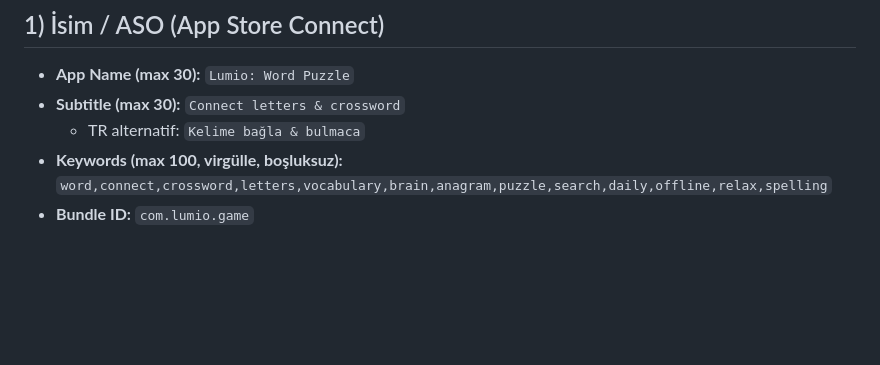
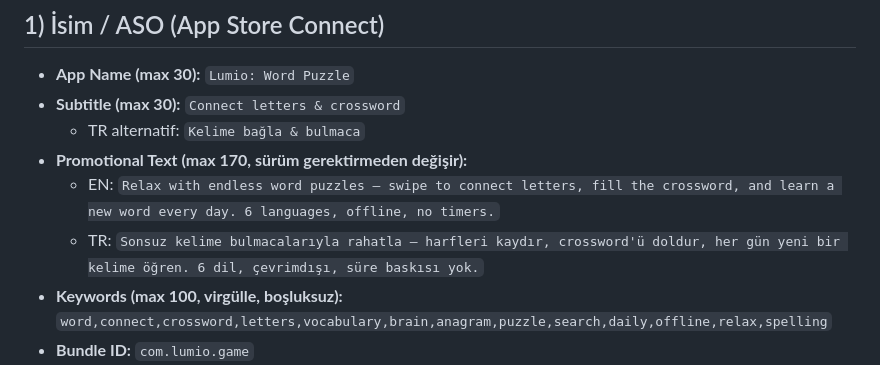
Before and after one commit to uchihavayne/lumio3, a Markdown page: store/APP_STORE.md, the part around the change. GitHub-like rendering; blank space fills up the shorter version.

Commit message:
Mağaza: Promotional Text (EN+TR) eklendi

```diff
--- a/store/APP_STORE.md
+++ b/store/APP_STORE.md
@@ -7,6 +7,9 @@ iOS önce, Android sonra. Aşağıdaki metinleri App Store Connect'e yapıştır
 - **App Name (max 30):** `Lumio: Word Puzzle`
 - **Subtitle (max 30):** `Connect letters & crossword`
   - TR alternatif: `Kelime bağla & bulmaca`
+- **Promotional Text (max 170, sürüm gerektirmeden değişir):**
+  - EN: `Relax with endless word puzzles — swipe to connect letters, fill the crossword, and learn a new word every day. 6 languages, offline, no timers.`
+  - TR: `Sonsuz kelime bulmacalarıyla rahatla — harfleri kaydır, crossword'ü doldur, her gün yeni bir kelime öğren. 6 dil, çevrimdışı, süre baskısı yok.`
 - **Keywords (max 100, virgülle, boşluksuz):**
   `word,connect,crossword,letters,vocabulary,brain,anagram,puzzle,search,daily,offline,relax,spelling`
 - **Bundle ID:** `com.lumio.game`
```
